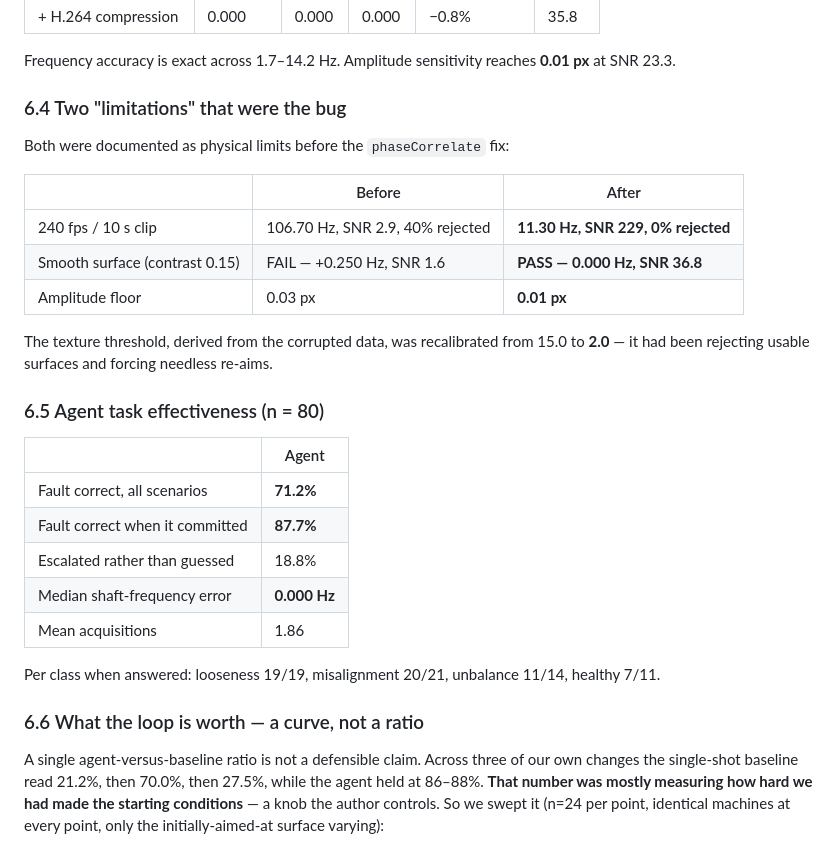
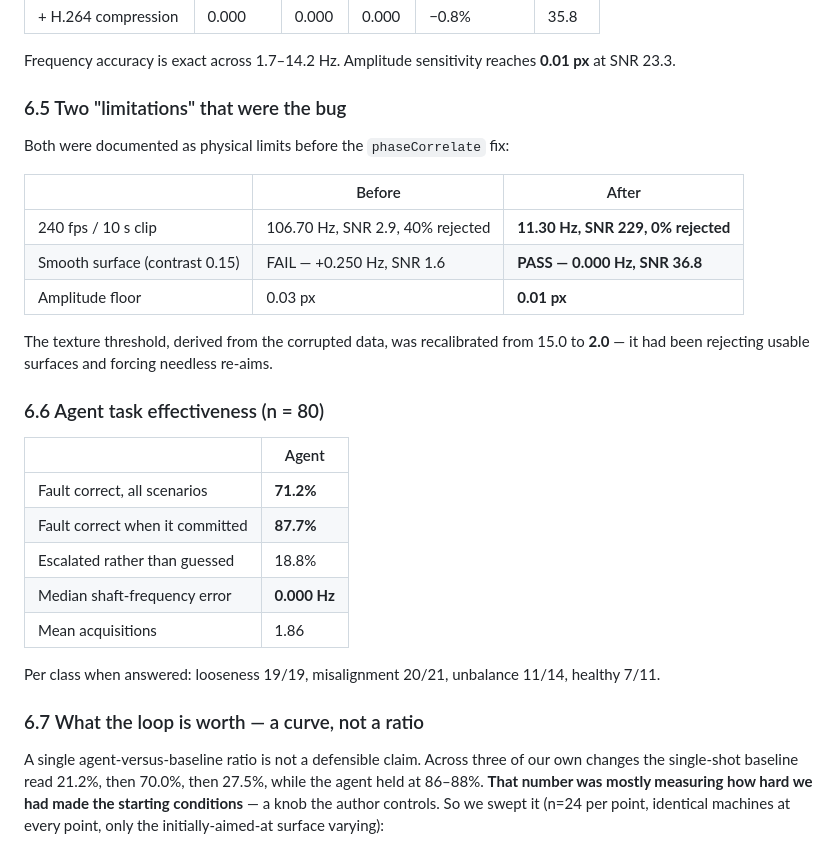
Before and after one commit to TusharTechs/tremorcv, a Markdown page: REPORT.md, the part around one of its changes. Rendered like a GitHub page.

```diff
--- a/REPORT.md
+++ b/REPORT.md
@@ -257,7 +303,7 @@ A three-component fault signature (1× at 3.1 Hz, 2× at 6.2 Hz, 3× at 9.3 Hz)
 Frequency accuracy is exact across 1.7–14.2 Hz. Amplitude sensitivity reaches
 **0.01 px** at SNR 23.3.
 
-### 6.4 Two "limitations" that were the bug
+### 6.5 Two "limitations" that were the bug
 
 Both were documented as physical limits before the `phaseCorrelate` fix:
 
@@ -270,7 +316,7 @@ Both were documented as physical limits before the `phaseCorrelate` fix:
 The texture threshold, derived from the corrupted data, was recalibrated from 15.0 to
 **2.0** — it had been rejecting usable surfaces and forcing needless re-aims.
 
-### 6.5 Agent task effectiveness (n = 80)
+### 6.6 Agent task effectiveness (n = 80)
 
 | | Agent |
 |---|---|
@@ -283,7 +329,7 @@ The texture threshold, derived from the corrupted data, was recalibrated from 15
 Per class when answered: looseness 19/19, misalignment 20/21, unbalance 11/14,
 healthy 7/11.
 
-### 6.6 What the loop is worth — a curve, not a ratio
+### 6.7 What the loop is worth — a curve, not a ratio
 
 A single agent-versus-baseline ratio is not a defensible claim. Across three of our own
 changes the single-shot baseline read 21.2%, then 70.0%, then 27.5%, while the agent
```
Also changed, not shown: other parts of REPORT.md (+48 -2 lines), README.md (+1 -0 lines), docs/THRESHOLDS.md (+31 -0 lines).
